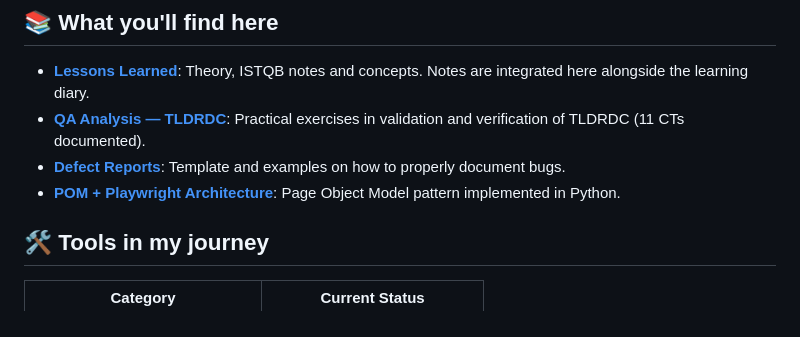
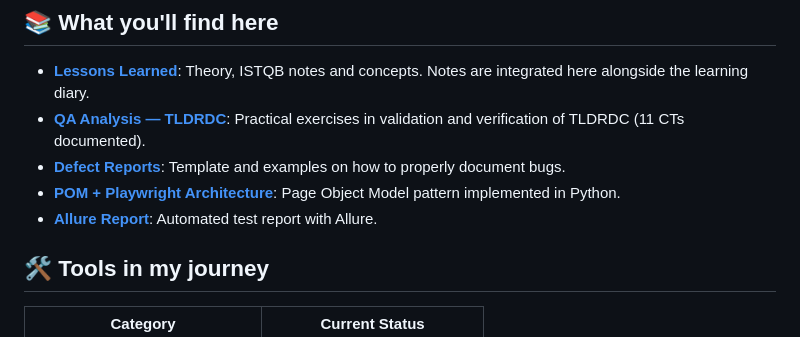
Before and after one commit to BerserkXIII/QA-Automation, a Markdown page: README_EN.md, the part around the change. GitHub-like rendering.

```diff
--- a/README_EN.md
+++ b/README_EN.md
@@ -15,6 +15,7 @@ I'm not Senior, not even Junior, but I'm learning. This code is evidence of stud
 - **[QA Analysis — TLDRDC](./tests/01-Manual/Analisis_QA_TLDRDC.md)**: Practical exercises in validation and verification of TLDRDC (11 CTs documented).
 - **[Defect Reports](./tests/03-Reportes/template_defecto.md)**: Template and examples on how to properly document bugs.
 - **[POM + Playwright Architecture](./docs/ARQUITECTURA_POM_PLAYWRIGHT.md)**: Page Object Model pattern implemented in Python.
+- **[Allure Report](https://berserkxiii.github.io/QA-Automation/)**: Automated test report with Allure.
 
 ## 🛠️ Tools in my journey
 |          Category               |        Current Status                   |
```
Also changed, not shown: README.md (+1 -0 lines).
